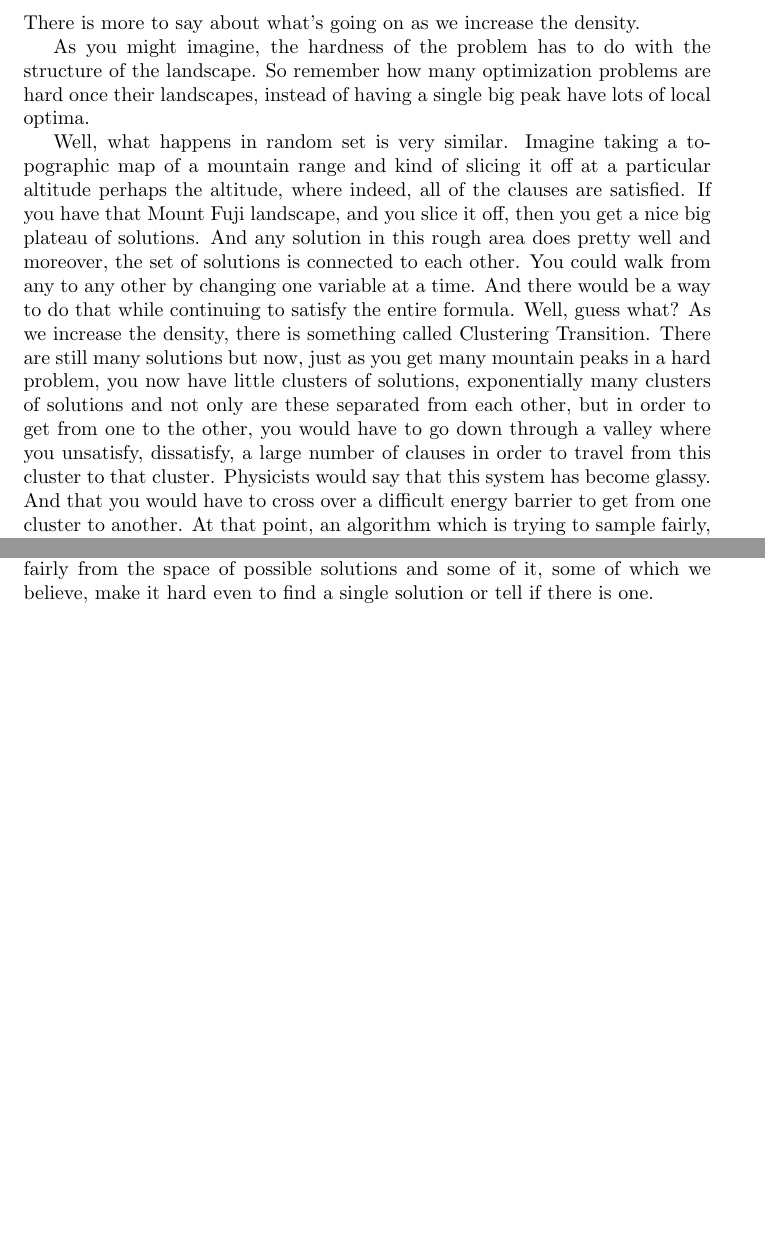
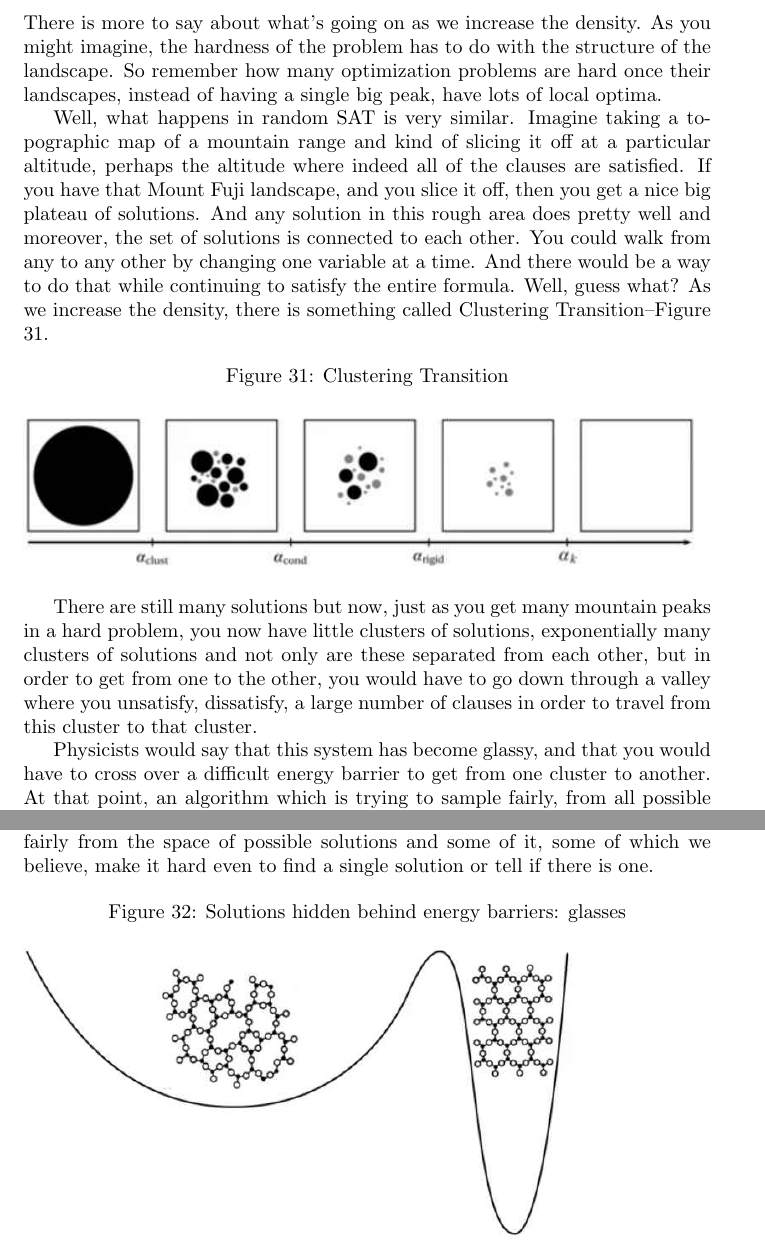
Before and after one commit to weka511/complexity, a LaTeX paper (computations/computations.tex): two parts of pages 33 and 34 of 36, joined at a grey line, cut so that both start at the same text, the shorter picture padded with empty space. Compiled offline with pdfLaTeX.

Commit message:
Diagrams for  4.6

```diff
--- a/computations/computations.tex
+++ b/computations/computations.tex
@@ -912,60 +912,25 @@ Unit clauses reproduce through the 1-variable clauses: $\bar{x}\land(x \lor y)\i
 \end{itemize}
 \subsection{Landscapes, Clustering, Freezing, and Hardness }
 
-There is more to say about what's going on
-as we increase the density.
+There is more to say about what's going on as we increase the density.
+As you might imagine, the hardness of the problem has to do with the structure of the landscape.
+So remember how many optimization problems are hard once their landscapes, instead of having a single big peak, have lots of local optima.
 
-As you might imagine,
-the hardness of the problem has to do
-with the structure of the landscape.
-So remember how many optimization problems
-are hard once their landscapes,
-instead of having a single big peak
-have lots of local optima.
+Well, what happens in random SAT is very similar.
+Imagine taking a topographic map of a mountain range and kind of slicing it off at a particular altitude, perhaps the altitude where indeed all of the clauses are satisfied.
+If you have that Mount Fuji landscape, and you slice it off, then you get a nice big plateau of solutions.
+And any solution in this rough area does pretty well and moreover, the set of solutions is connected to each other.
+You could walk from any to any other by changing one variable at a time.
+And there would be a way to do that while continuing to satisfy the entire formula.
+Well, guess what?
+As we increase the density, there is something called Clustering Transition--Figure \ref{fig:clustering-transition}.
 
-Well, what happens in random set is
-very similar.
-Imagine taking a topographic map
-of a mountain range
-and kind of slicing it off at a particular
-altitude
-perhaps the altitude, where indeed, all
-of the clauses are satisfied.
-If you have that Mount Fuji landscape, and
-you slice it off,
-then you get a nice big plateau of
-solutions.
-And any solution in this rough area does
-pretty well
-and moreover, the set of solutions is
-connected to each other.
-You could walk from any to any other by
-changing one variable at a time.
-And there would be a way to do that
-while
-continuing to satisfy the entire formula.
-Well, guess what?
-As we increase the density,
-there is something called Clustering
-Transition.
-There are still many solutions
-but now, just as you get many
-mountain peaks in a hard problem,
-you now have little clusters of solutions,
-exponentially many clusters of solutions
-and not only are these separated from
-each other,
-but in order to get from one to the other,
-you would have to go down through a
-valley
-where you unsatisfy, dissatisfy, a large
-number of clauses
-in order to travel from this cluster
-to that cluster.
-Physicists would say that this system
-has become glassy.
-And that you would have to cross over a
-difficult energy barrier
-to get from one cluster to another.
-At that point, an algorithm which is
-trying to sample fairly,
+\begin{figure}[H]
+	\caption{Clustering
+		Transition}\label{fig:clustering-transition}
+	\includegraphics[width=\textwidth]{clustering-transition}
+\end{figure}
+There are still many solutions but now, just as you get many mountain peaks in a hard problem, you now have little clusters of solutions, exponentially many clusters of solutions and not only are these separated from each other, but in order to get from one to the other, you would have to go down through a valley where you unsatisfy, dissatisfy, a large number of clauses in order to travel from this cluster to that cluster.
+
+Physicists would say that this system has become glassy, and that you would have to cross over a difficult energy barrier to get from one cluster to another.
+At that point, an algorithm which is trying to sample fairly, from all possible solutions, would have real trouble because, for instance, it was the kind of Monte Carlo algorithm, which is popular in many sciences, which runs around the space of possible solutions by flipping individual variables
@@ -1067,6 +1014,11 @@ and some of it, some of which
 we believe, make it hard even to
 find a single solution
 or tell if there is one.
+
+\begin{figure}[H]
+	\caption{Solutions hidden behind energy barriers: glasses}\label{fig:glass}
+	\includegraphics[width=0.8\textwidth]{glass}
+\end{figure}
 \section{Computation Everywhere}
 \cite[Chapter 7]{moore2011nature}
 % end of text
```
Also changed, not shown: computations/figs/clustering-transition.jpg (added), computations/figs/glass.jpg (added), computations/computations.tex (32 more changed lines).
